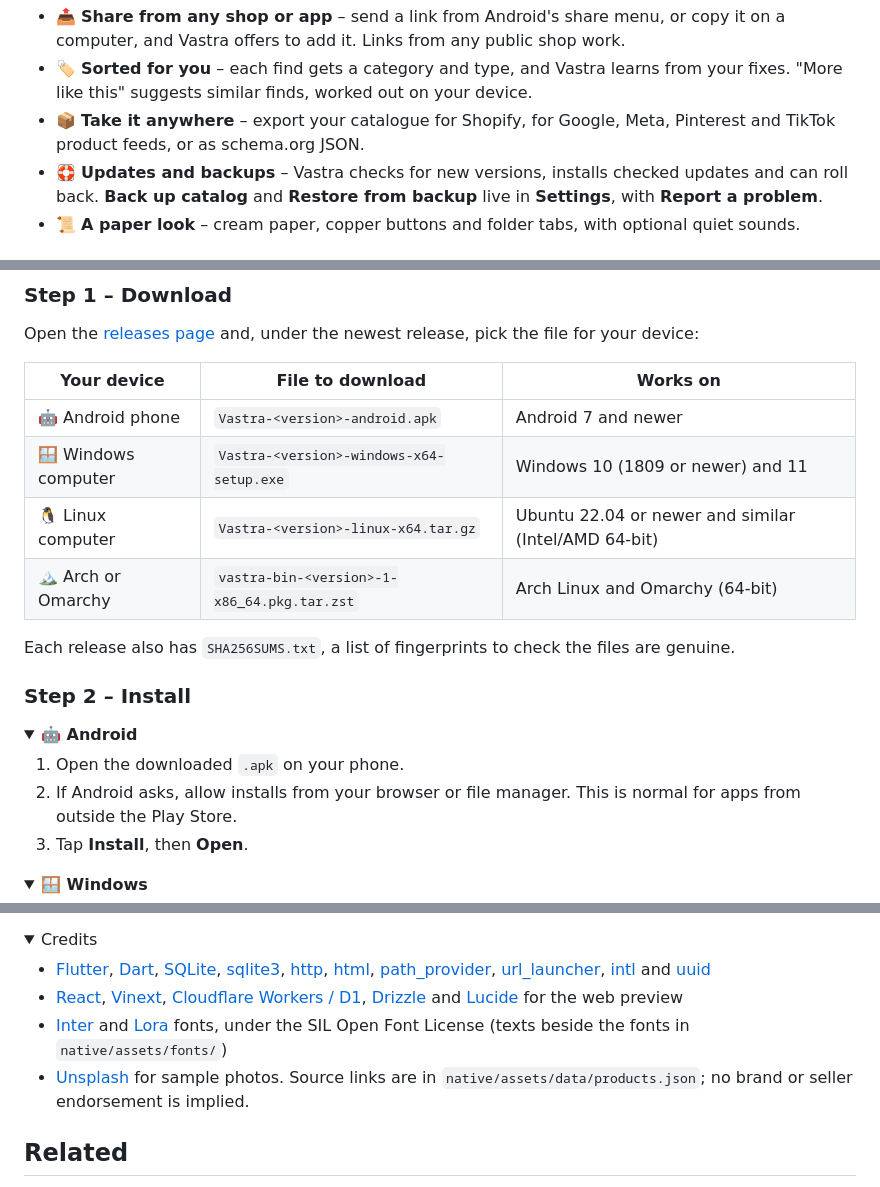
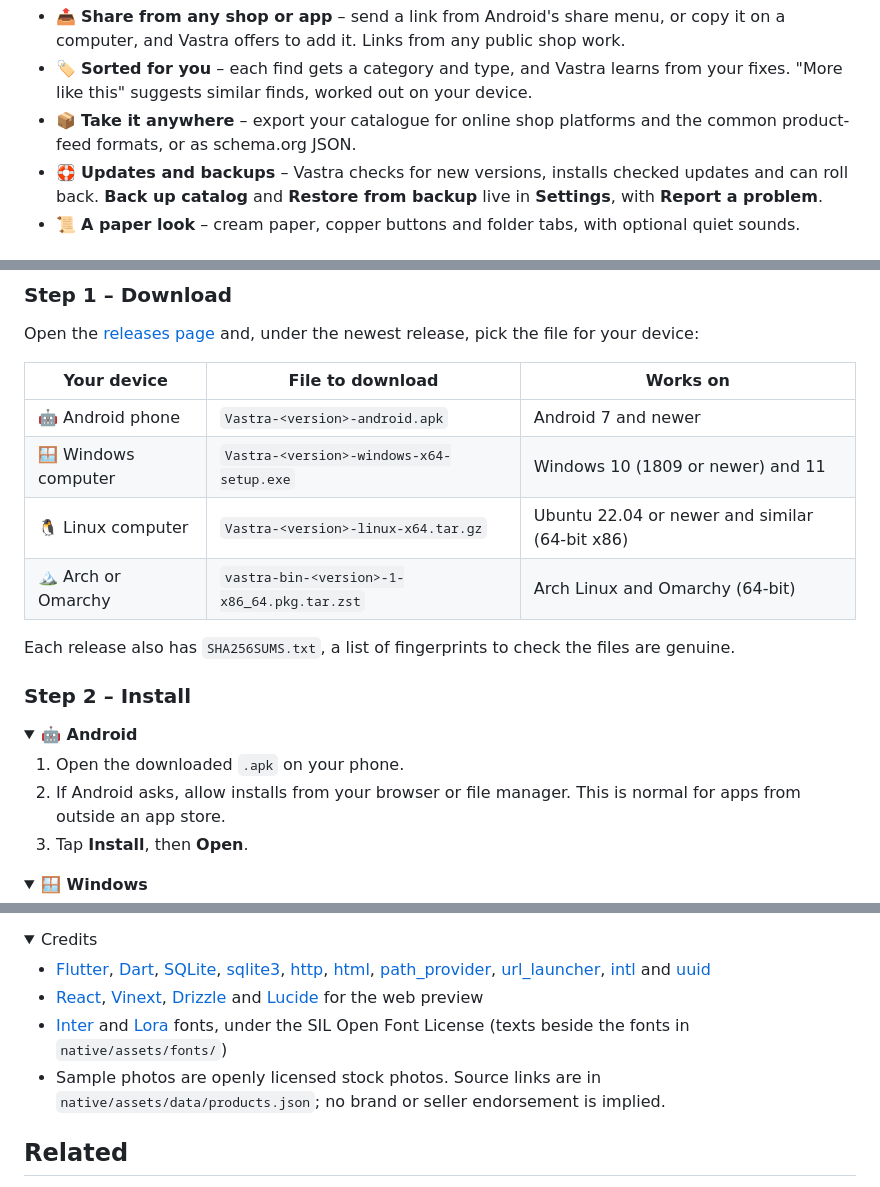
Before and after one commit to sudharamachandranrajeev/vastra, a Markdown page: README.md, 3 parts joined by grey strips. Rendered like a GitHub page; folded sections open.

Commit message:
Docs: drop third-party brand names
Co-Authored-By: Claude Code <noreply@anthropic.com>

```diff
--- a/README.md
+++ b/README.md
@@ -54,8 +54,8 @@ releases** (0.x). It does not search shops for you yet.
   computer, and Vastra offers to add it. Links from any public shop work.
 - 🏷️ **Sorted for you** – each find gets a category and type, and Vastra learns from your fixes.
   "More like this" suggests similar finds, worked out on your device.
-- 📦 **Take it anywhere** – export your catalogue for Shopify, for Google, Meta, Pinterest and
-  TikTok product feeds, or as schema.org JSON.
+- 📦 **Take it anywhere** – export your catalogue for online shop platforms and the common
+  product-feed formats, or as schema.org JSON.
 - 🛟 **Updates and backups** – Vastra checks for new versions, installs checked updates and can roll
   back. **Back up catalog** and **Restore from backup** live in **Settings**, with **Report a
   problem**.
@@ -84,7 +84,7 @@ the newest release, pick the file for your device:
 | --- | --- | --- |
 | 🤖 Android phone | `Vastra-<version>-android.apk` | Android 7 and newer |
 | 🪟 Windows computer | `Vastra-<version>-windows-x64-setup.exe` | Windows 10 (1809 or newer) and 11 |
-| 🐧 Linux computer | `Vastra-<version>-linux-x64.tar.gz` | Ubuntu 22.04 or newer and similar (Intel/AMD 64-bit) |
+| 🐧 Linux computer | `Vastra-<version>-linux-x64.tar.gz` | Ubuntu 22.04 or newer and similar (64-bit x86) |
 | 🏔️ Arch or Omarchy | `vastra-bin-<version>-1-x86_64.pkg.tar.zst` | Arch Linux and Omarchy (64-bit) |
 
 Each release also has `SHA256SUMS.txt`, a list of fingerprints to check the files are genuine.
@@ -96,7 +96,7 @@ Each release also has `SHA256SUMS.txt`, a list of fingerprints to check the file
 
 1. Open the downloaded `.apk` on your phone.
 2. If Android asks, allow installs from your browser or file manager. This is normal for apps
-   from outside the Play Store.
+   from outside an app store.
 3. Tap **Install**, then **Open**.
 
 </details>
@@ -245,11 +245,10 @@ VASTRA_SHOTS=/tmp/vastra-shots flutter test test/screenshots_test.dart   # rende
   [url_launcher](https://pub.dev/packages/url_launcher), [intl](https://pub.dev/packages/intl) and
   [uuid](https://pub.dev/packages/uuid)
 - [React](https://react.dev), [Vinext](https://github.com/cloudflare/vinext),
-  [Cloudflare Workers / D1](https://developers.cloudflare.com), [Drizzle](https://orm.drizzle.team)
-  and [Lucide](https://lucide.dev) for the web preview
+  [Drizzle](https://orm.drizzle.team) and [Lucide](https://lucide.dev) for the web preview
 - [Inter](https://rsms.me/inter/) and [Lora](https://github.com/cyrealtype/Lora-Cyrillic) fonts,
   under the SIL Open Font License (texts beside the fonts in `native/assets/fonts/`)
-- [Unsplash](https://unsplash.com/license) for sample photos. Source links are in
+- Sample photos are openly licensed stock photos. Source links are in
   `native/assets/data/products.json`; no brand or seller endorsement is implied.
 
 </details>
```
Also changed, not shown: other parts of README.md (+1 -1 lines).
